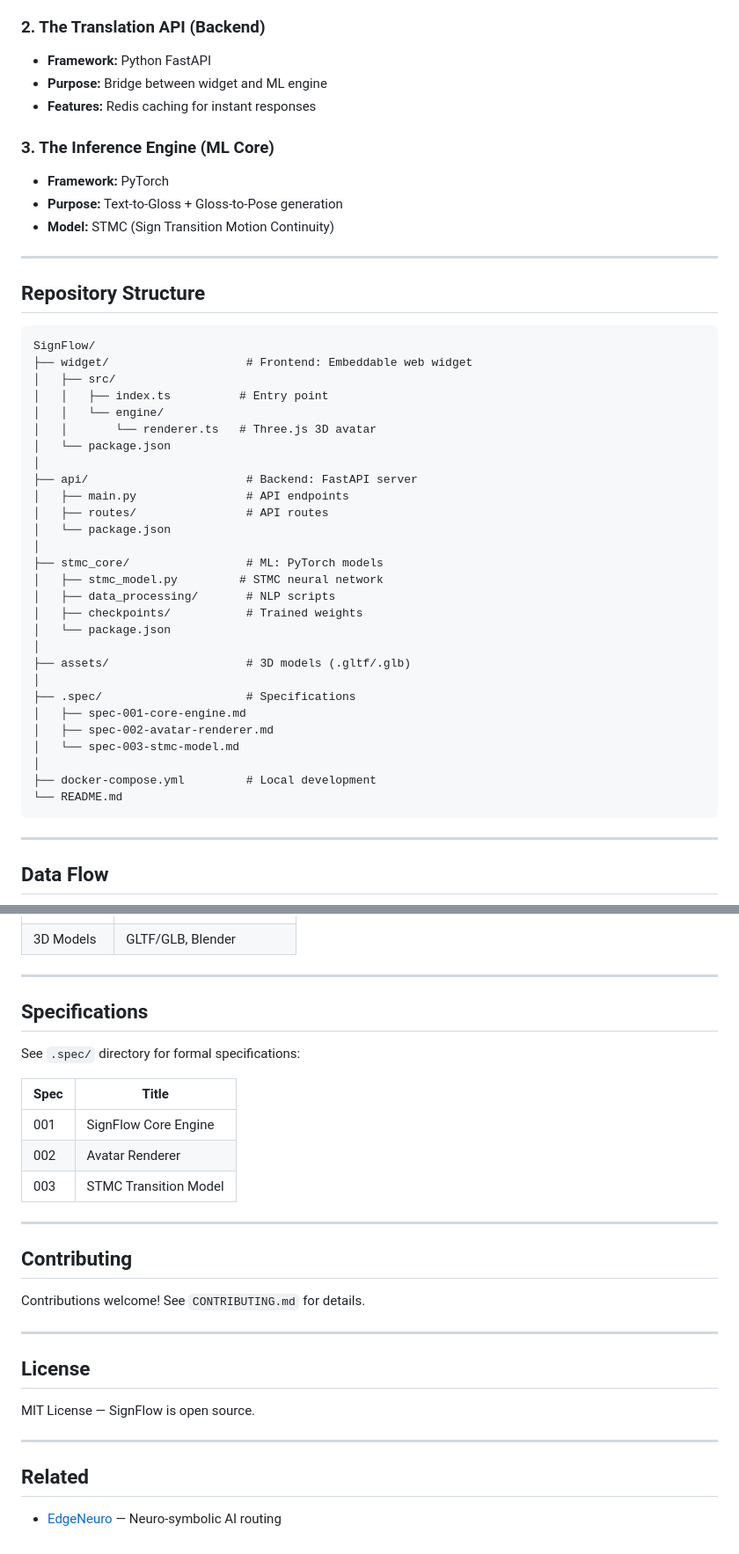
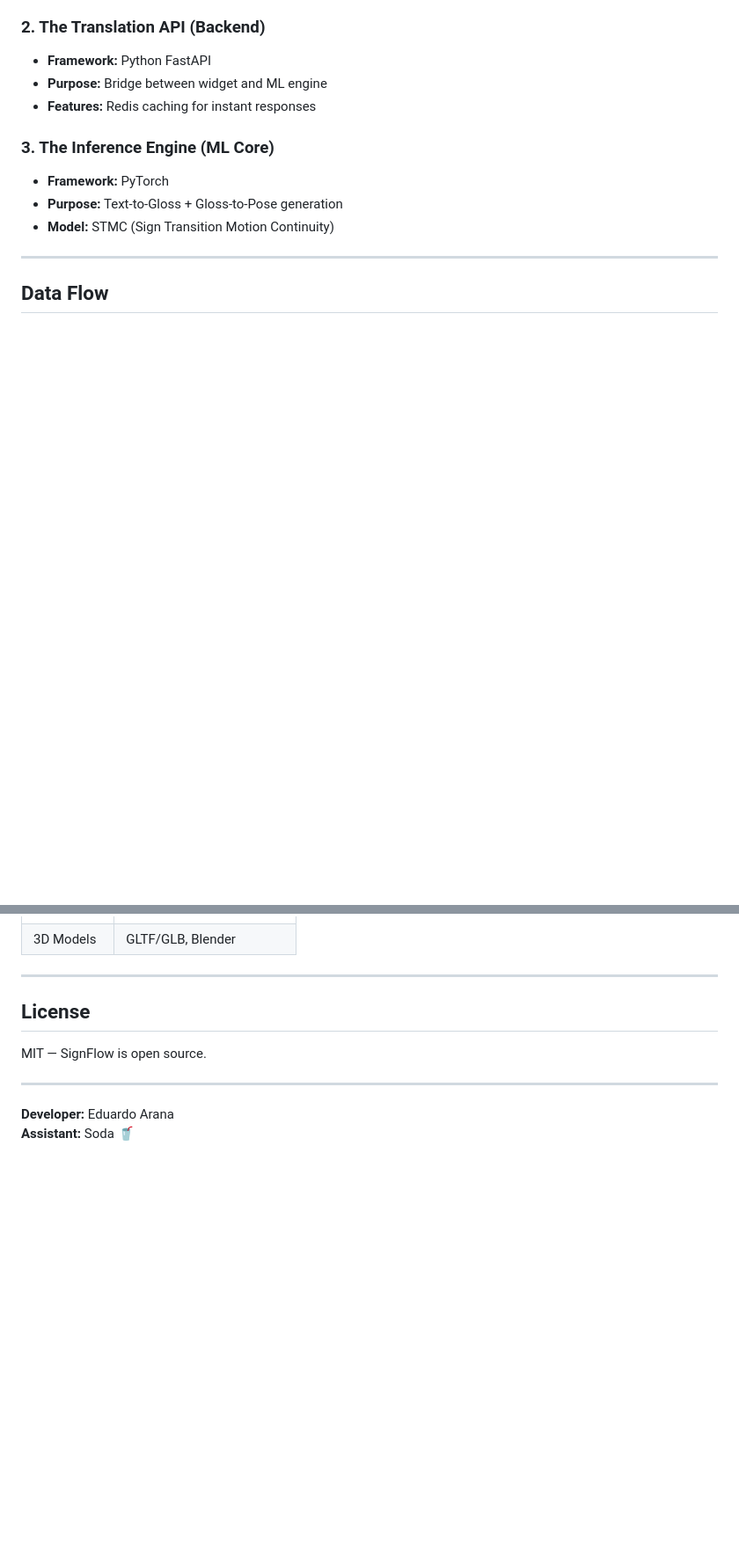
Before and after one commit to arananet/SignFlow, a Markdown page: README.md, 2 parts joined by grey strips. Shown at 88% size. GitHub-like rendering; blank space fills up the shorter version.

````diff
--- a/README.md
+++ b/README.md
@@ -99,41 +99,6 @@ flowchart LR
 
 ---
 
-## Repository Structure
-
-```
-SignFlow/
-├── widget/                    # Frontend: Embeddable web widget
-│   ├── src/
-│   │   ├── index.ts          # Entry point
-│   │   └── engine/
-│   │       └── renderer.ts   # Three.js 3D avatar
-│   └── package.json
-│
-├── api/                       # Backend: FastAPI server
-│   ├── main.py                # API endpoints
-│   ├── routes/                # API routes
-│   └── package.json
-│
-├── stmc_core/                 # ML: PyTorch models
-│   ├── stmc_model.py         # STMC neural network
-│   ├── data_processing/       # NLP scripts
-│   ├── checkpoints/           # Trained weights
-│   └── package.json
-│
-├── assets/                    # 3D models (.gltf/.glb)
-│
-├── .spec/                     # Specifications
-│   ├── spec-001-core-engine.md
-│   ├── spec-002-avatar-renderer.md
-│   └── spec-003-stmc-model.md
-│
-├── docker-compose.yml         # Local development
-└── README.md
-```
-
----
-
 ## Data Flow
 
 ```mermaid
@@ -233,30 +172,11 @@ python stmc_model.py
 
 ---
 
-## Specifications
+## License
 
-See `.spec/` directory for formal specifications:
-
-| Spec | Title |
-|------|-------|
-| 001 | SignFlow Core Engine |
-| 002 | Avatar Renderer |
-| 003 | STMC Transition Model |
+MIT — SignFlow is open source.
 
 ---
 
-## Contributing
-
-Contributions welcome! See `CONTRIBUTING.md` for details.
-
----
-
-## License
-
-MIT License — SignFlow is open source.
-
----
-
-## Related
-
-- [EdgeNeuro](https://github.com/arananet/edgeneuro) — Neuro-symbolic AI routing
+**Developer:** Eduardo Arana
+**Assistant:** Soda 🥤
````
Also changed, not shown: other parts of README.md (+9 -35 lines).
